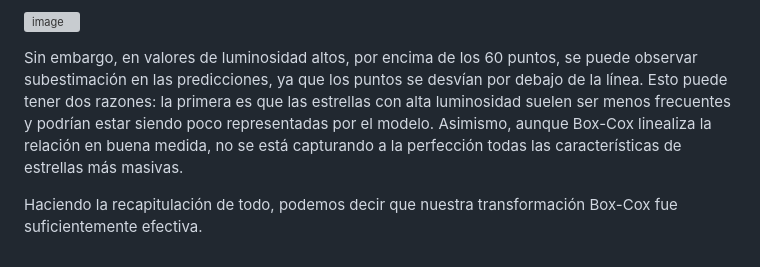
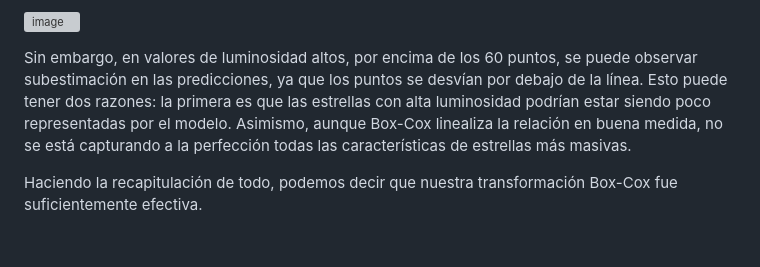
Before and after one commit to CesarArcano97/Predicci-n-luminosidad-estelar-a-partir-de-masa-estelar, a Markdown page: README.md, the part around the change. Drawn GitHub-style; grey boxes are pictures that could not be loaded.

```diff
--- a/README.md
+++ b/README.md
@@ -80,6 +80,6 @@ Finalmente, para validar nuestro modelo de regresión lineal ajustado con Box-Co
 
 ![image](https://github.com/user-attachments/assets/3fad77f2-ab7e-4a59-b736-e953601721ad)
 
-Sin embargo, en valores de luminosidad altos, por encima de los 60 puntos, se puede observar subestimación en las predicciones, ya que los puntos se desvían por debajo de la línea. Esto puede tener dos razones: la primera es que las estrellas con alta luminosidad suelen ser menos frecuentes y podrían estar siendo poco representadas por el modelo. Asimismo, aunque Box-Cox linealiza la relación en buena medida, no se está capturando a la perfección todas las características de estrellas más masivas.
+Sin embargo, en valores de luminosidad altos, por encima de los 60 puntos, se puede observar subestimación en las predicciones, ya que los puntos se desvían por debajo de la línea. Esto puede tener dos razones: la primera es que las estrellas con alta luminosidad podrían estar siendo poco representadas por el modelo. Asimismo, aunque Box-Cox linealiza la relación en buena medida, no se está capturando a la perfección todas las características de estrellas más masivas.
 
 Haciendo la recapitulación de todo, podemos decir que nuestra transformación Box-Cox fue suficientemente efectiva.
```
